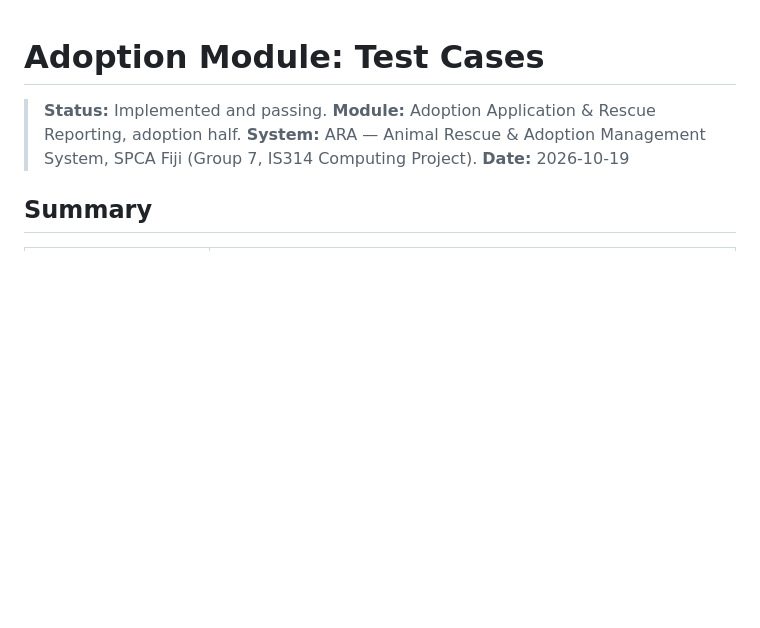
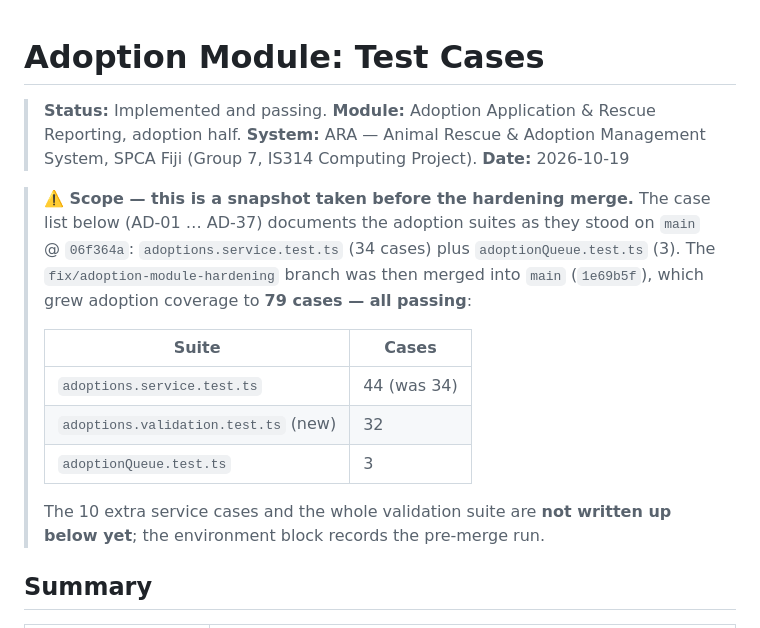
Before and after one commit to Surbhit-Nand/IS314-Computing-Project, a Markdown page: ARA_System/docs/adoption-test-cases.md, the part around the change. Rendered like a GitHub page; blank space fills up the shorter version.

Commit message:
docs(adoptions): mark the test-case list as a pre-hardening snapshot
The fix/adoption-module-hardening merge (1e69b5f) grew adoption coverage from
37 to 79 cases (44 service + 32 validation + 3 queue). Note the scope and the
new per-suite counts so the document is not read as current; the extra cases
still need writing up.

```diff
--- a/ARA_System/docs/adoption-test-cases.md
+++ b/ARA_System/docs/adoption-test-cases.md
@@ -4,6 +4,22 @@
 > **Module:** Adoption Application & Rescue Reporting, adoption half.
 > **System:** ARA — Animal Rescue & Adoption Management System, SPCA Fiji (Group 7, IS314 Computing Project).
 > **Date:** 2026-10-19
+
+> **⚠️ Scope — this is a snapshot taken before the hardening merge.** The case
+> list below (AD-01 … AD-37) documents the adoption suites as they stood on
+> `main` @ `06f364a`: `adoptions.service.test.ts` (34 cases) plus
+> `adoptionQueue.test.ts` (3). The `fix/adoption-module-hardening` branch was
+> then merged into `main` (`1e69b5f`), which grew adoption coverage to **79
+> cases — all passing**:
+>
+> | Suite | Cases |
+> | ----- | ----- |
+> | `adoptions.service.test.ts` | 44 (was 34) |
+> | `adoptions.validation.test.ts` (new) | 32 |
+> | `adoptionQueue.test.ts` | 3 |
+>
+> The 10 extra service cases and the whole validation suite are **not written up
+> below yet**; the environment block records the pre-merge run.
 
 ## Summary
 
```
